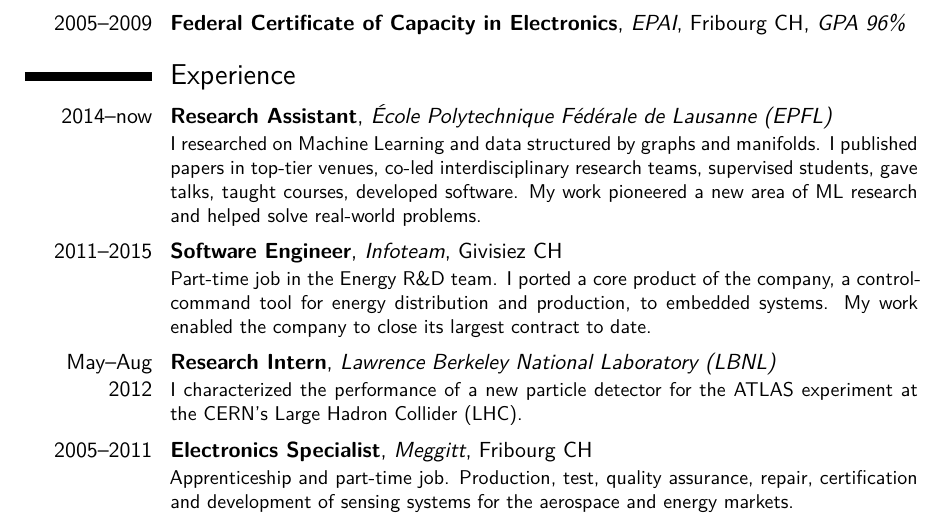
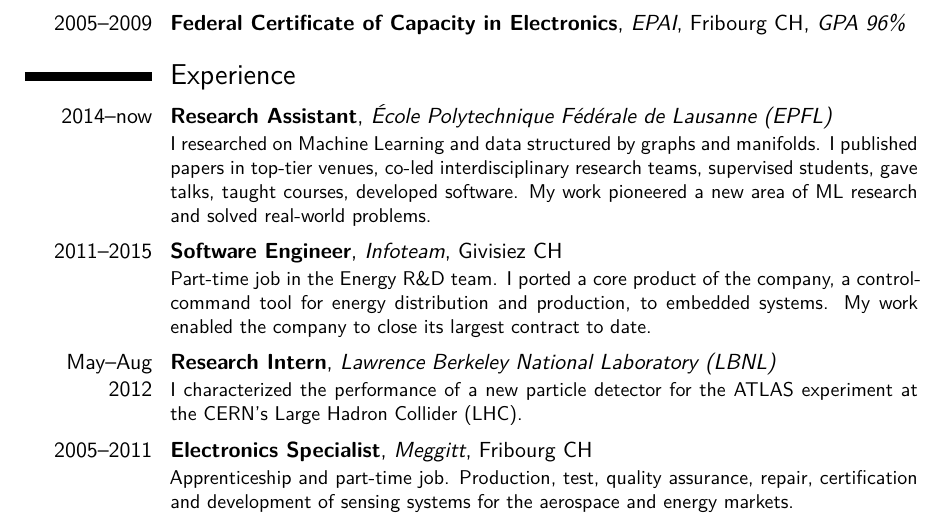
Before and after one commit to mdeff/cv, a LaTeX CV (cv.tex): part of page 1 of 3, cut so that both start at the same text. Compiled offline with XeLaTeX.

Commit message:
solved real problems

```diff
--- a/cv.tex
+++ b/cv.tex
@@ -138,7 +138,8 @@
 %Doctoral assistant (and previously project student) at the LTS2 laboratory led by Prof.\ Pierre Vandergheynst.
 I researched on Machine Learning and data structured by graphs and manifolds.
 I published papers in top-tier venues, co-led interdisciplinary research teams, supervised students, gave talks, taught courses, developed software.
-My work pioneered a new area of ML research and helped solve real-world problems.
+My work pioneered a new area of ML research and solved real-world problems.
+% more specific: GNNs, GDL, relational DL; weather forecasting, cosmology
 %impact of work: citations, enabled countless applications, etc.
 }
 \cventry[\spacing]{2011--2015}{Software Engineer}{Infoteam}{Givisiez CH}{}{%
```
